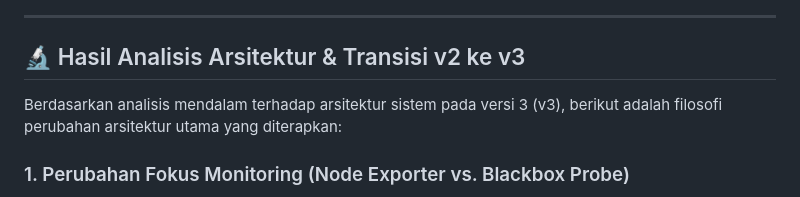
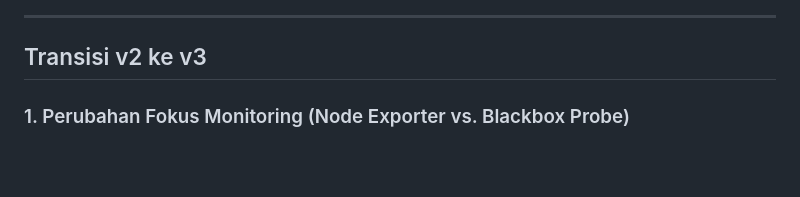
Before and after one commit to malvin1205/infra-monitoring-stack-v3, a Markdown page: README.md, the part around one of its changes. Rendered like a GitHub page; blank space fills up the shorter version.

Commit message:
Revise README for v3 architecture transition
Updated README to reflect changes in architecture from v2 to v3 and removed outdated images.

```diff
--- a/README.md
+++ b/README.md
@@ -12,9 +9,7 @@ Sistem monitoring ketersediaan infrastruktur enterprise berbasis Docker yang mem
 
 ---
 
-## 🔬 Hasil Analisis Arsitektur & Transisi v2 ke v3
-
-Berdasarkan analisis mendalam terhadap arsitektur sistem pada versi 3 (v3), berikut adalah filosofi perubahan arsitektur utama yang diterapkan:
+## Transisi v2 ke v3
 
 ### 1. Perubahan Fokus Monitoring (Node Exporter vs. Blackbox Probe)
 * **Pada v2**: Sistem menggabungkan pemantauan metrik internal hardware host (*Node Exporter*: CPU, RAM, Swap, Disk Space, Disk I/O, Network Traffic) dan ketersediaan publik (*Blackbox Exporter*).
```
Also changed, not shown: other parts of README.md (+2 -5 lines).
